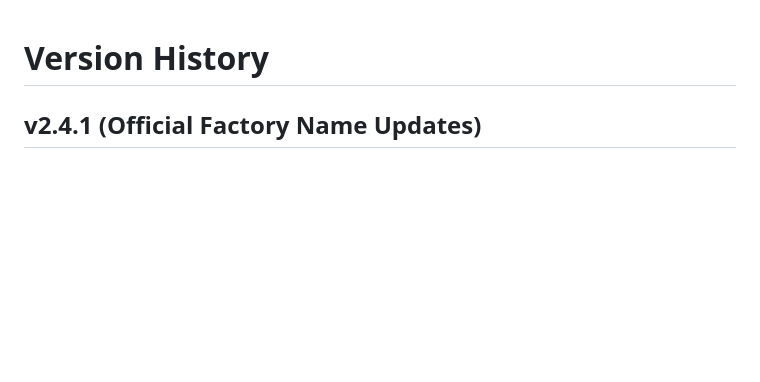
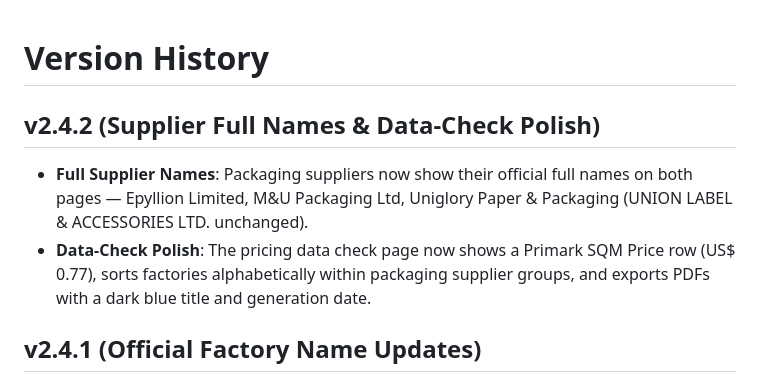
Before and after one commit to PAC-D/Carton-Price-Calculator, a Markdown page: VERSION_HISTORY.md, the part around the change. GitHub-like rendering; blank space fills up the shorter version.

Commit message:
docs: add v2.4.2 changelog

```diff
--- a/VERSION_HISTORY.md
+++ b/VERSION_HISTORY.md
@@ -1,4 +1,8 @@
 # Version History
+
+## v2.4.2 (Supplier Full Names & Data-Check Polish)
+*   **Full Supplier Names**: Packaging suppliers now show their official full names on both pages — Epyllion Limited, M&U Packaging Ltd, Uniglory Paper & Packaging (UNION LABEL & ACCESSORIES LTD. unchanged).
+*   **Data-Check Polish**: The pricing data check page now shows a Primark SQM Price row (US$ 0.77), sorts factories alphabetically within packaging supplier groups, and exports PDFs with a dark blue title and generation date.
 
 ## v2.4.1 (Official Factory Name Updates)
 *   **Official Factory Names**: Updated 129 factory names (133 entries) across the carton price calculator and pricing data check to their official directory names with factory IDs. 10 factories keep their previous names (no exact match in the directory or no mapping row).
```
